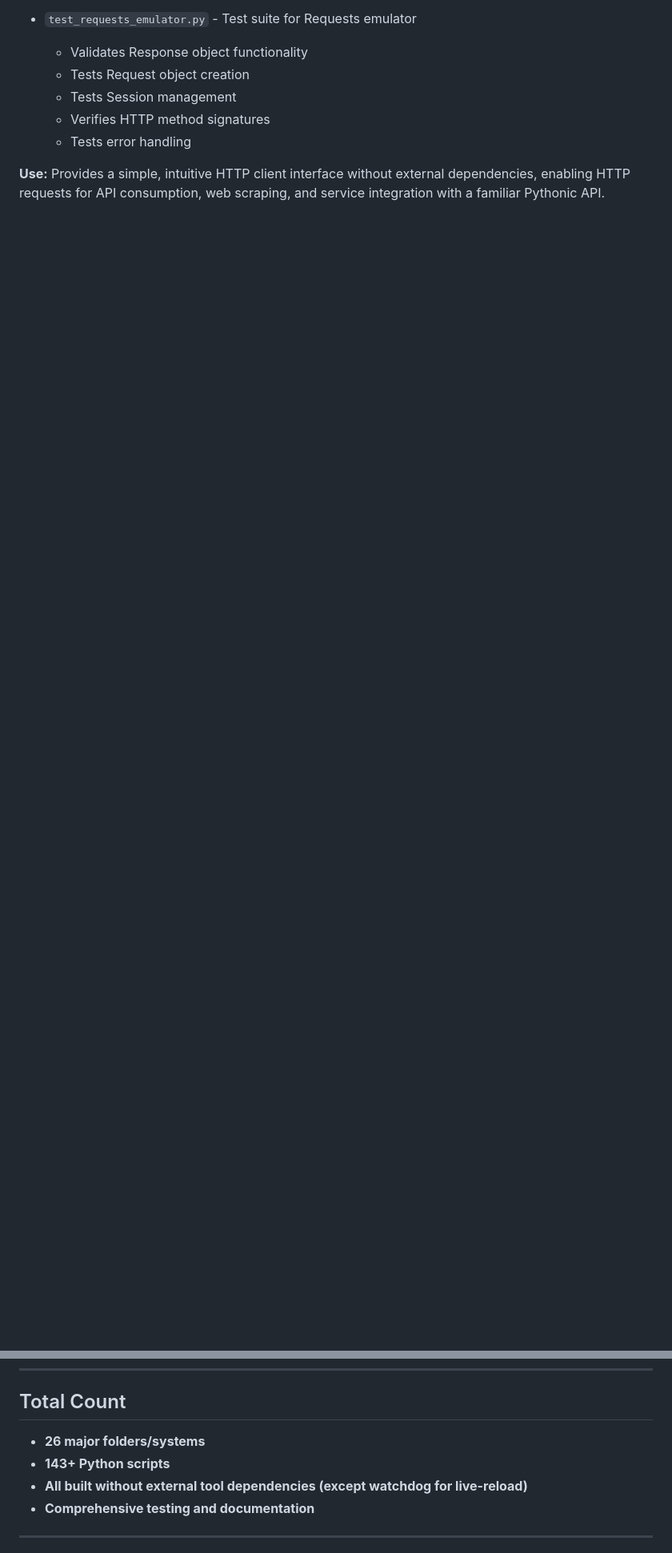
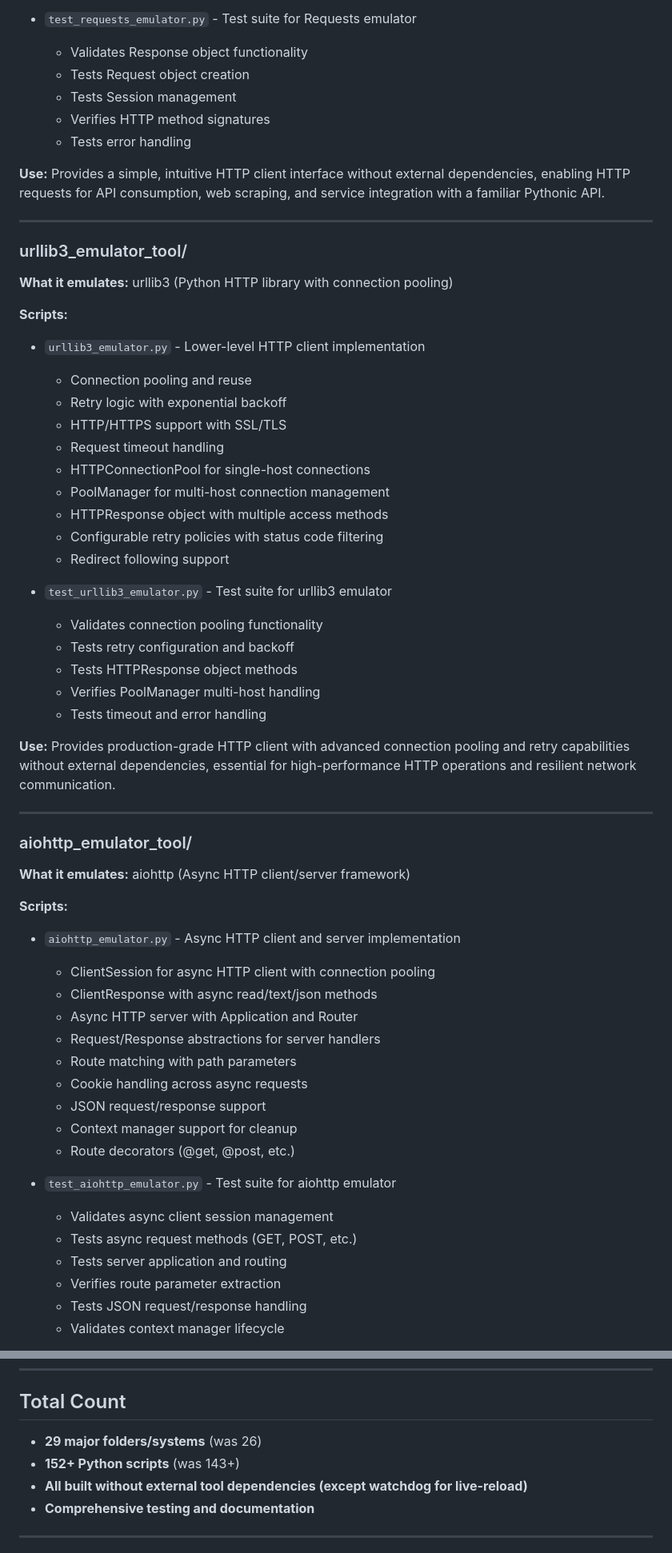
Before and after one commit to J-Ellette/Emu-Soft, a Markdown page: script_descriptions.md, 2 parts joined by grey strips. Shown at 80% size. GitHub-like rendering; blank space fills up the shorter version.

Commit message:
Update documentation for urllib3, aiohttp, and httpx emulators
Co-authored-by: J-Ellette <520132+J-Ellette@users.noreply.github.com>

```diff
--- a/script_descriptions.md
+++ b/script_descriptions.md
@@ -230,3 +230,55 @@ This document lists all scripts and modules in the repository, organized by fold
   - Tests error handling
 
 **Use:** Provides a simple, intuitive HTTP client interface without external dependencies, enabling HTTP requests for API consumption, web scraping, and service integration with a familiar Pythonic API.
+
+---
+
+### urllib3_emulator_tool/
+**What it emulates:** urllib3 (Python HTTP library with connection pooling)
+
+**Scripts:**
+- `urllib3_emulator.py` - Lower-level HTTP client implementation
+  - Connection pooling and reuse
+  - Retry logic with exponential backoff
+  - HTTP/HTTPS support with SSL/TLS
+  - Request timeout handling
+  - HTTPConnectionPool for single-host connections
+  - PoolManager for multi-host connection management
+  - HTTPResponse object with multiple access methods
+  - Configurable retry policies with status code filtering
+  - Redirect following support
+
+- `test_urllib3_emulator.py` - Test suite for urllib3 emulator
+  - Validates connection pooling functionality
+  - Tests retry configuration and backoff
+  - Tests HTTPResponse object methods
+  - Verifies PoolManager multi-host handling
+  - Tests timeout and error handling
+
+**Use:** Provides production-grade HTTP client with advanced connection pooling and retry capabilities without external dependencies, essential for high-performance HTTP operations and resilient network communication.
+
+---
+
+### aiohttp_emulator_tool/
+**What it emulates:** aiohttp (Async HTTP client/server framework)
+
+**Scripts:**
+- `aiohttp_emulator.py` - Async HTTP client and server implementation
+  - ClientSession for async HTTP client with connection pooling
+  - ClientResponse with async read/text/json methods
+  - Async HTTP server with Application and Router
+  - Request/Response abstractions for server handlers
+  - Route matching with path parameters
+  - Cookie handling across async requests
+  - JSON request/response support
+  - Context manager support for cleanup
+  - Route decorators (@get, @post, etc.)
+
+- `test_aiohttp_emulator.py` - Test suite for aiohttp emulator
+  - Validates async client session management
+  - Tests async request methods (GET, POST, etc.)
+  - Tests server application and routing
+  - Verifies route parameter extraction
+  - Tests JSON request/response handling
+  - Validates context manager lifecycle
+
@@ -960,8 +1046,8 @@ This document lists all scripts and modules in the repository, organized by fold
 ---
 
 ## Total Count
-- **26 major folders/systems**
-- **143+ Python scripts**
+- **29 major folders/systems** (was 26)
+- **152+ Python scripts** (was 143+)
 - **All built without external tool dependencies (except watchdog for live-reload)**
 - **Comprehensive testing and documentation**
 
```
Also changed, not shown: other parts of script_descriptions.md (+36 -2 lines), next-steps.md (+3 -3 lines).
